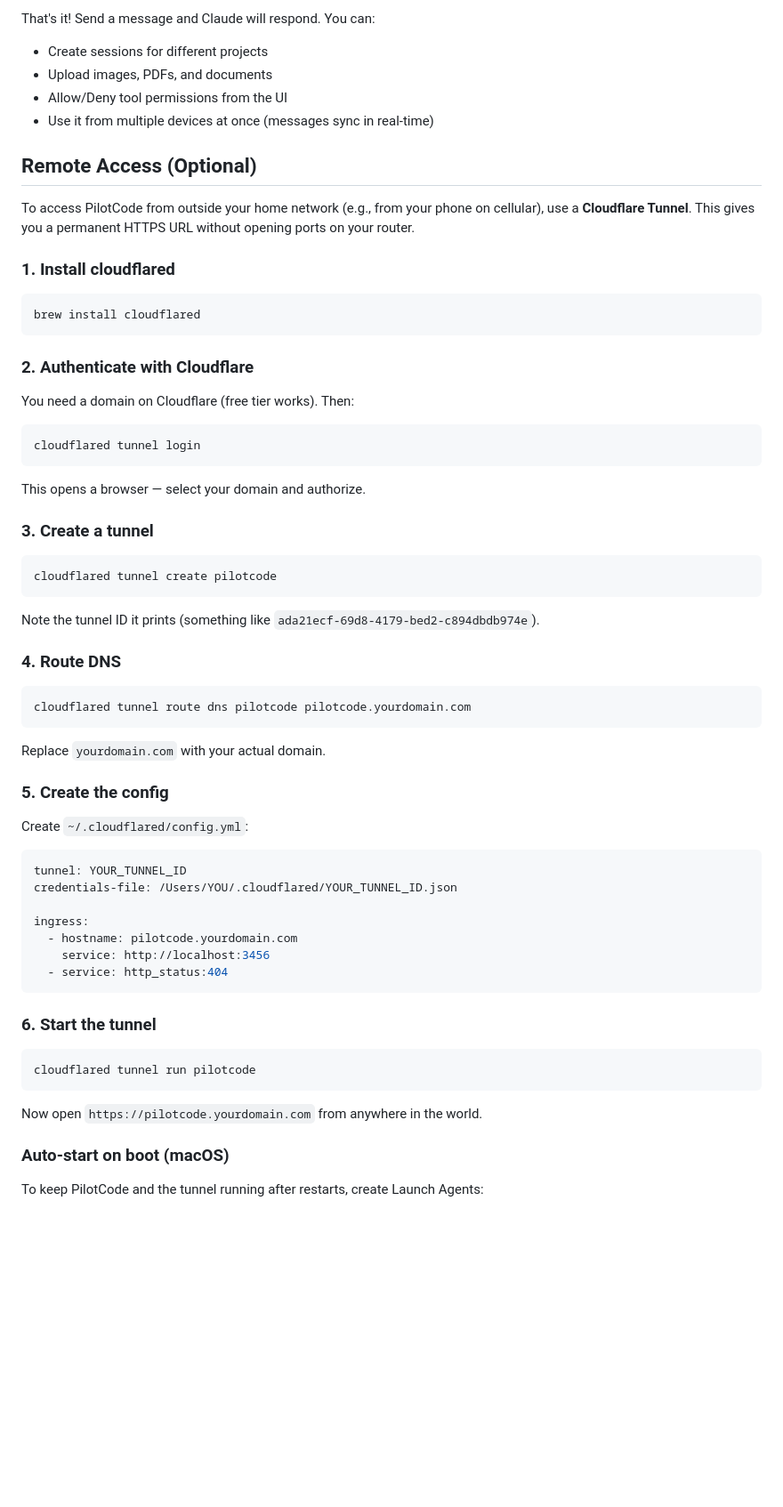
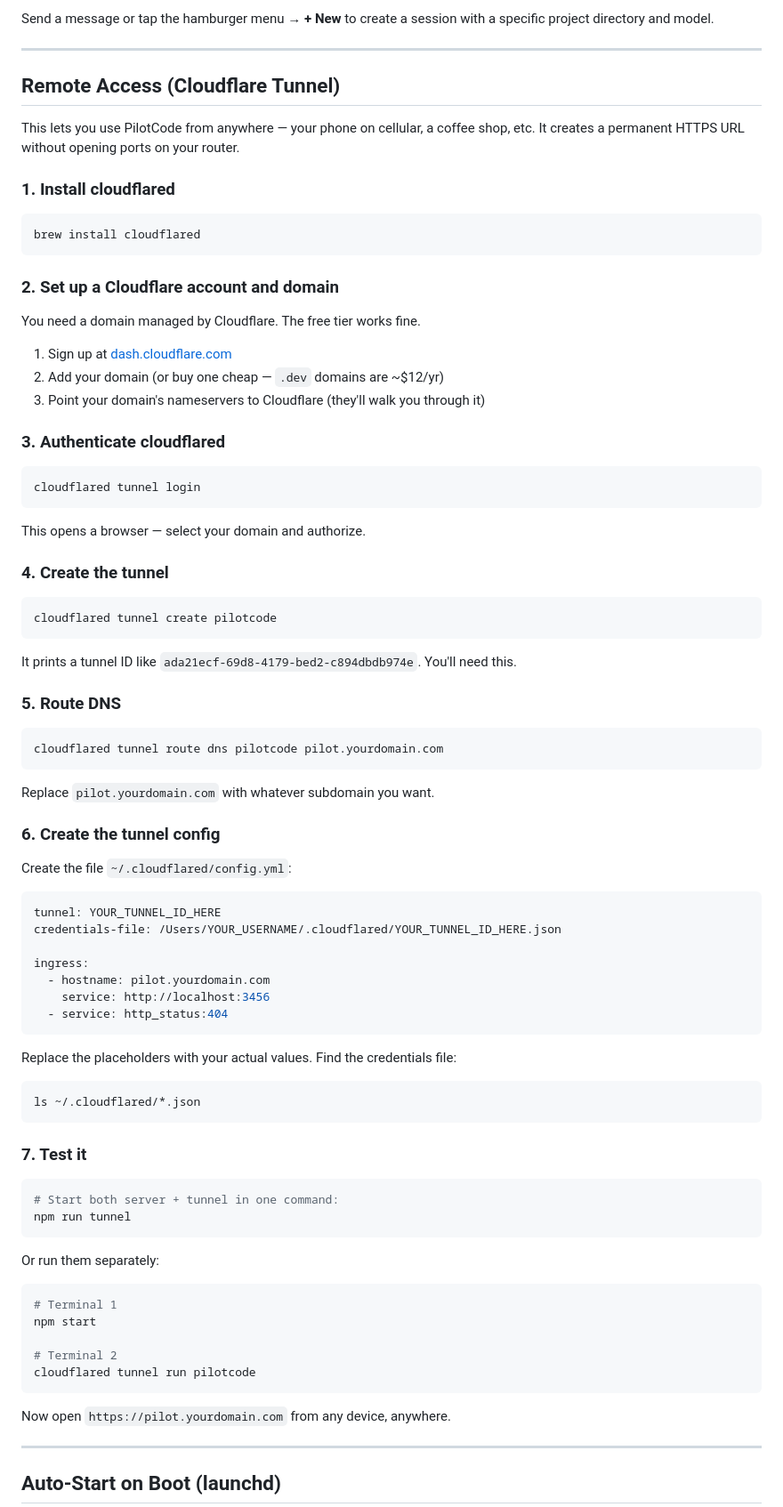
Before and after one commit to glennprime/pilotcode, a Markdown page: README.md, the part around one of its changes. Shown at 89% size. GitHub-like rendering; blank space fills up the shorter version.

````diff
--- a/README.md
+++ b/README.md
@@ -51,13 +87,11 @@ Go to `http://localhost:3456` and enter the auth token.
 
-That's it! Send a message and Claude will respond. You can:
-- Create sessions for different projects
-- Upload images, PDFs, and documents
-- Allow/Deny tool permissions from the UI
-- Use it from multiple devices at once (messages sync in real-time)
+Send a message or tap the hamburger menu → **+ New** to create a session with a specific project directory and model.
 
-## Remote Access (Optional)
+---
 
-To access PilotCode from outside your home network (e.g., from your phone on cellular), use a **Cloudflare Tunnel**. This gives you a permanent HTTPS URL without opening ports on your router.
+## Remote Access (Cloudflare Tunnel)
+
+This lets you use PilotCode from anywhere — your phone on cellular, a coffee shop, etc. It creates a permanent HTTPS URL without opening ports on your router.
 
 ### 1. Install cloudflared
 
@@ -65,9 +99,15 @@ To access PilotCode from outside your home network (e.g., from your phone on cel
 brew install cloudflared
 ```
 
-### 2. Authenticate with Cloudflare
+### 2. Set up a Cloudflare account and domain
 
-You need a domain on Cloudflare (free tier works). Then:
+You need a domain managed by Cloudflare. The free tier works fine.
+
+1. Sign up at [dash.cloudflare.com](https://dash.cloudflare.com)
+2. Add your domain (or buy one cheap — `.dev` domains are ~$12/yr)
+3. Point your domain's nameservers to Cloudflare (they'll walk you through it)
+
+### 3. Authenticate cloudflared
 
 ```bash
 cloudflared tunnel login
@@ -75,45 +115,62 @@ cloudflared tunnel login
 
 This opens a browser — select your domain and authorize.
 
-### 3. Create a tunnel
+### 4. Create the tunnel
 
 ```bash
 cloudflared tunnel create pilotcode
 ```
 
-Note the tunnel ID it prints (something like `ada21ecf-69d8-4179-bed2-c894dbdb974e`).
+It prints a tunnel ID like `ada21ecf-69d8-4179-bed2-c894dbdb974e`. You'll need this.
 
-### 4. Route DNS
+### 5. Route DNS
 
 ```bash
-cloudflared tunnel route dns pilotcode pilotcode.yourdomain.com
+cloudflared tunnel route dns pilotcode pilot.yourdomain.com
 ```
 
-Replace `yourdomain.com` with your actual domain.
+Replace `pilot.yourdomain.com` with whatever subdomain you want.
 
-### 5. Create the config
+### 6. Create the tunnel config
 
-Create `~/.cloudflared/config.yml`:
+Create the file `~/.cloudflared/config.yml`:
 
 ```yaml
-tunnel: YOUR_TUNNEL_ID
-credentials-file: /Users/YOU/.cloudflared/YOUR_TUNNEL_ID.json
+tunnel: YOUR_TUNNEL_ID_HERE
+credentials-file: /Users/YOUR_USERNAME/.cloudflared/YOUR_TUNNEL_ID_HERE.json
 
 ingress:
-  - hostname: pilotcode.yourdomain.com
+  - hostname: pilot.yourdomain.com
     service: http://localhost:3456
   - service: http_status:404
 ```
 
-### 6. Start the tunnel
+Replace the placeholders with your actual values. Find the credentials file:
 
 ```bash
+ls ~/.cloudflared/*.json
+```
+
+### 7. Test it
+
+```bash
+# Start both server + tunnel in one command:
+npm run tunnel
+```
+
+Or run them separately:
+
+```bash
+# Terminal 1
+npm start
+
+# Terminal 2
 cloudflared tunnel run pilotcode
 ```
 
-Now open `https://pilotcode.yourdomain.com` from anywhere in the world.
+Now open `https://pilot.yourdomain.com` from any device, anywhere.
 
-### Auto-start on boot (macOS)
+---
 
-To keep PilotCode and the tunnel running after restarts, create Launch Agents:
+## Auto-Start on Boot (launchd)
 
````
Also changed, not shown: other parts of README.md (+225 -65 lines).
